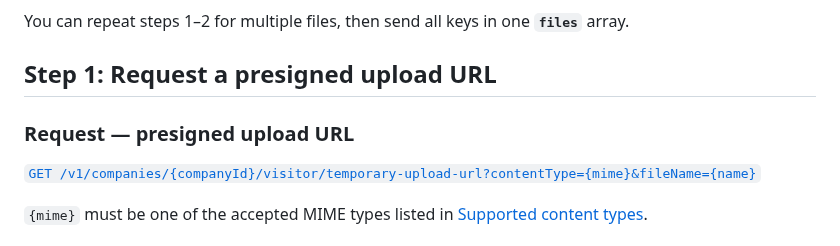
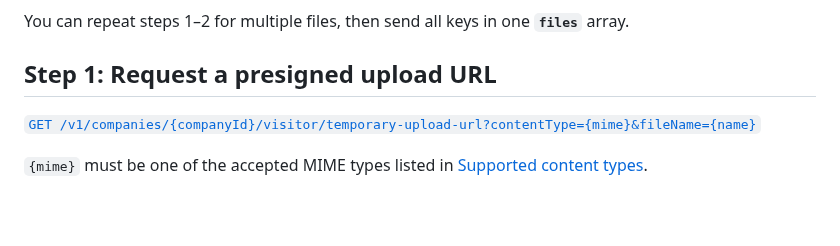
Before and after one commit to twind-ops/TwindApi-PublicOpenApi, a Markdown page: guides/visits-documentation-upload-api.md, the part around the change. Drawn GitHub-style; blank space fills up the shorter version.

```diff
--- a/guides/visits-documentation-upload-api.md
+++ b/guides/visits-documentation-upload-api.md
@@ -57,8 +57,6 @@ You can repeat steps 1–2 for multiple files, then send all keys in one **`file
 array.
 
 ## Step 1: Request a presigned upload URL
-
-### Request — presigned upload URL
 
 <!-- markdownlint-disable-next-line MD051 -->
 [`GET /v1/companies/{companyId}/visitor/temporary-upload-url?contentType={mime}&fileName={name}`](#tag/access-control/GET/v1/companies/{companyId}/visitor/temporary-upload-url)
```
Also changed, not shown: guides/evidence-upload-api.md (+0 -2 lines), guides/requirement-upload-api.md (+0 -2 lines).
